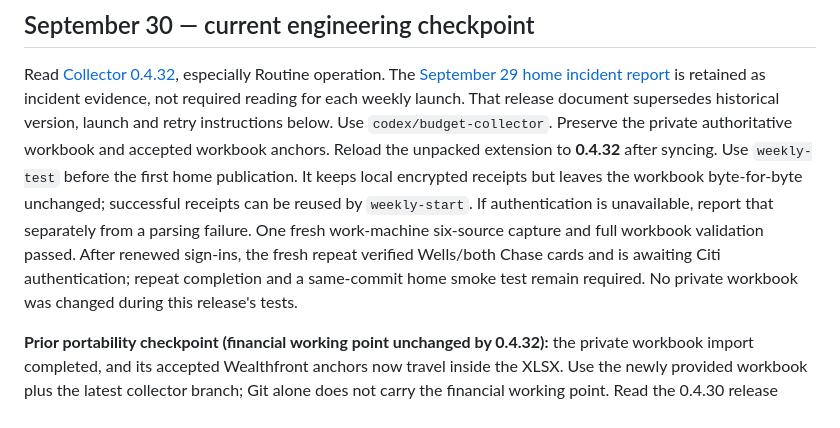
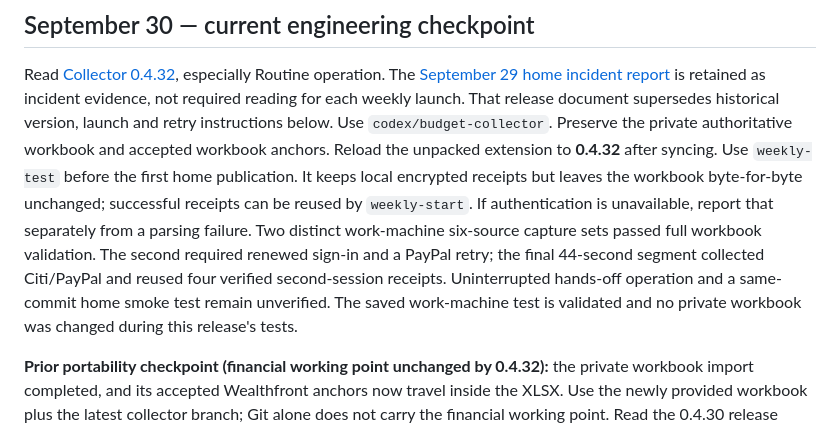
Before and after one commit to benjaminrobertburton-max/Budget, a Markdown page: docs/HOME_MACHINE_HANDOFF.md, the part around the change. GitHub-like rendering.

```diff
--- a/docs/HOME_MACHINE_HANDOFF.md
+++ b/docs/HOME_MACHINE_HANDOFF.md
@@ -11,11 +11,12 @@ and accepted workbook anchors. Reload the unpacked extension to **0.4.32** after
 syncing. Use `weekly-test` before the first home publication. It keeps local
 encrypted receipts but leaves the workbook byte-for-byte unchanged; successful
 receipts can be reused by `weekly-start`. If authentication is unavailable, report
-that separately from a parsing failure. One fresh work-machine six-source capture
-and full workbook validation passed. After renewed sign-ins, the fresh repeat
-verified Wells/both Chase cards and is awaiting Citi authentication; repeat
-completion and a same-commit home smoke test remain required. No private
-workbook was changed during this release's tests.
+that separately from a parsing failure. Two distinct work-machine six-source
+capture sets passed full workbook validation. The second required renewed sign-in
+and a PayPal retry; the final 44-second segment collected Citi/PayPal and reused
+four verified second-session receipts. Uninterrupted hands-off operation and a
+same-commit home smoke test remain unverified. The saved work-machine test is
+validated and no private workbook was changed during this release's tests.
 
 **Prior portability checkpoint (financial working point unchanged by 0.4.32):** the private workbook import completed,
 and its accepted Wealthfront anchors now travel inside the XLSX. Use the newly
```
Also changed, not shown: AGENTS.md (+4 -3 lines), docs/COLLECTOR_RELEASE_0_4_32.md (+24 -15 lines).
